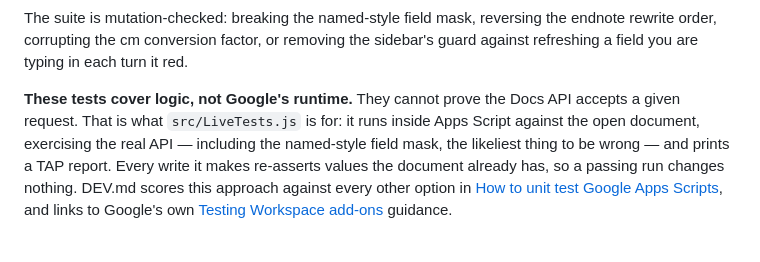
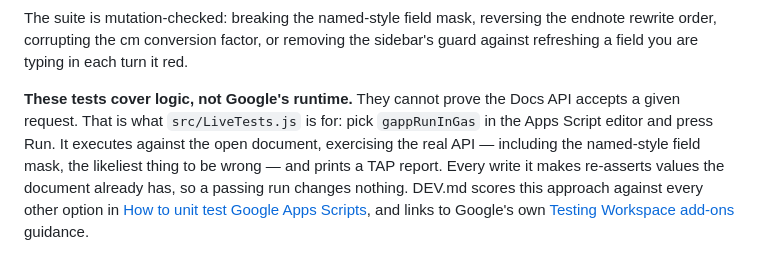
Before and after one commit to lukehutch/stylist, a Markdown page: README.md, the part around the change. Rendered like a GitHub page.

```diff
--- a/README.md
+++ b/README.md
@@ -175,8 +175,9 @@ the endnote rewrite order, corrupting the cm conversion factor, or removing the
 sidebar's guard against refreshing a field you are typing in each turn it red.
 
 **These tests cover logic, not Google's runtime.** They cannot prove the Docs
-API accepts a given request. That is what `src/LiveTests.js` is for: it runs
-inside Apps Script against the open document, exercising the real API —
+API accepts a given request. That is what `src/LiveTests.js` is for: pick
+`gappRunInGas` in the Apps Script editor and press Run. It executes against the
+open document, exercising the real API —
 including the named-style field mask, the likeliest thing to be wrong — and
 prints a TAP report. Every write it makes re-asserts values the document
 already has, so a passing run changes nothing. DEV.md scores this approach
```
Also changed, not shown: DEV.md (+30 -6 lines).
